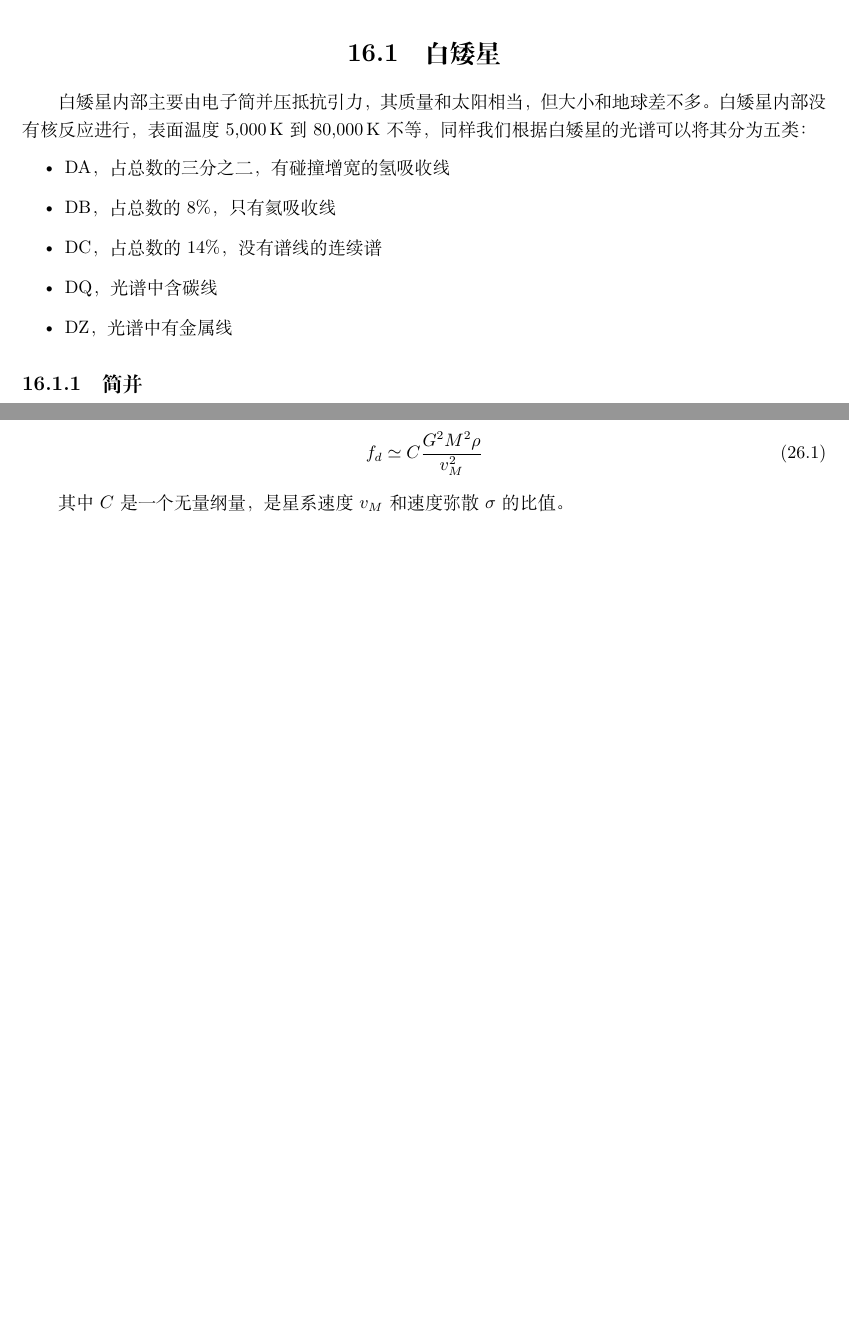
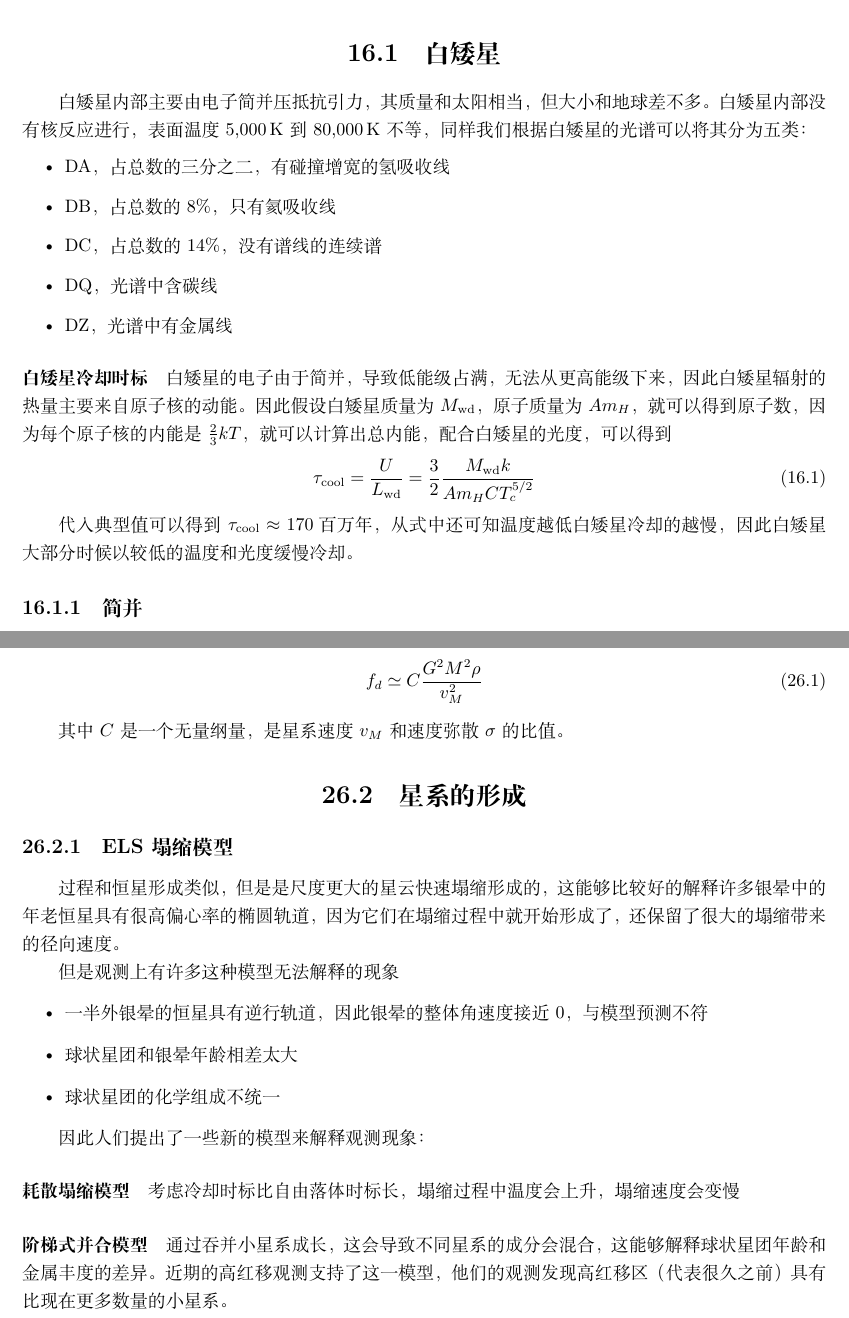
Before and after one commit to xshaokun/Advanced_Astrophys, a LaTeX book (高等天文学.tex): two parts of pages 52 and 68 of 69 before the commit and two parts of pages 53 and 70 of 71 after it, joined at a grey line, cut so that both start at the same text, the shorter picture padded with empty space. Compiled offline with XeLaTeX.

Commit message:
heavily modified

```diff
--- a/高等天文学.tex
+++ b/高等天文学.tex
@@ -1279,6 +1289,14 @@ $1\,M_\odot$、$2\,M_\odot$和$7\,M_\odot$的恒星在形成碳-氧核之后，
   \item DZ，光谱中有金属线
 \end{itemize}
 
+\paragraph{白矮星冷却时标}
+白矮星的电子由于简并，导致低能级占满，无法从更高能级下来，因此白矮星辐射的热量主要来自原子核的动能。因此假设白矮星质量为$M_\mathrm{wd}$，原子质量为$Am_H$，就可以得到原子数，因为每个原子核的内能是${2\over 3}kT$，就可以计算出总内能，配合白矮星的光度，可以得到
+\begin{equation}
+  \tau_\mathrm{cool}={U\over L_\mathrm{wd}}={3\over 2}{M_\mathrm{wd}k\over Am_H C T_c^{5/2}}
+\end{equation}
+
+代入典型值可以得到$\tau_\mathrm{cool}\approx 170$\;百万年，从式中还可知温度越低白矮星冷却的越慢，因此白矮星大部分时候以较低的温度和光度缓慢冷却。
+
 \subsection{简并}
 根据泡利不相容原理，不能有两个费米子具有相同的量子态，而能级的量子态总数是有限的。因此当物质的密度很大时，会产生简并压，以防止更多的粒子被压至相同的轨道。那么简并压是否有上限？
 
@@ -1574,6 +1602,24 @@ $1\,M_\odot$、$2\,M_\odot$和$7\,M_\odot$的恒星在形成碳-氧核之后，
 
 其中$C$是一个无量纲量，是星系速度$v_M$和速度弥散$\sigma$的比值。
 
+\section{星系的形成}
+\subsection{ELS塌缩模型}
+过程和恒星形成类似，但是是尺度更大的星云快速塌缩形成的，这能够比较好的解释许多银晕中的年老恒星具有很高偏心率的椭圆轨道，因为它们在塌缩过程中就开始形成了，还保留了很大的塌缩带来的径向速度。
+
+但是观测上有许多这种模型无法解释的现象
+\begin{itemize}
+  \item 一半外银晕的恒星具有逆行轨道，因此银晕的整体角速度接近0，与模型预测不符
+  \item 球状星团和银晕年龄相差太大
+  \item 球状星团的化学组成不统一
+\end{itemize}
+
+因此人们提出了一些新的模型来解释观测现象：
+\paragraph{耗散塌缩模型}
+考虑冷却时标比自由落体时标长，塌缩过程中温度会上升，塌缩速度会变慢
+
+\paragraph{阶梯式并合模型}
+通过吞并小星系成长，这会导致不同星系的成分会混合，这能够解释球状星团年龄和金属丰度的差异。近期的高红移观测支持了这一模型，他们的观测发现高红移区（代表很久之前）具有比现在更多数量的小星系。
+
 \chapter{宇宙的结构}
 \section{系外距离测量}
 如果距离的尺度大于银河系的尺度时，这时就被称为系外距离尺度或\textbf{宇宙学距离尺度}（Mpc量级）。对于这种尺度的距离测量，三角视差的误差会比较大，因此需要引入其他的测距方法，其中最著名的称为\textbf{标准烛光}。标准烛光指的是一类我们已知光度的天体，而通过测量它们的视星等，我们就可以得到它们的距离。
```
Also changed, not shown: README.md, chapters/09/balmerjump.jpg (added), chapters/16/lightcylinder.png (added), 高等天文学.pdf, 高等天文学.tex (42 more changed lines).
